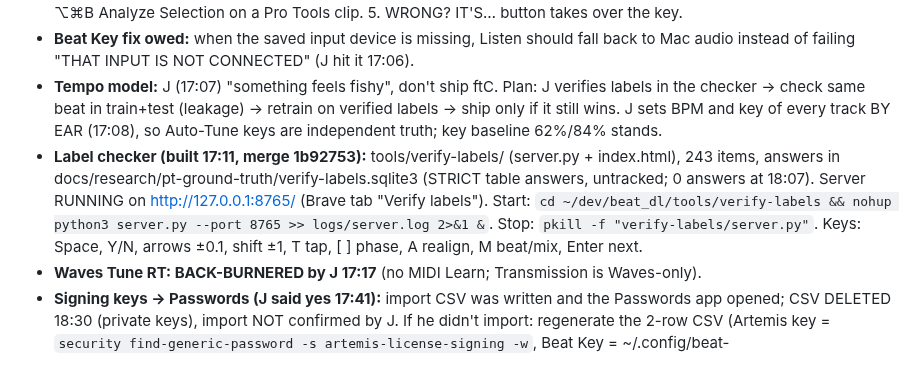
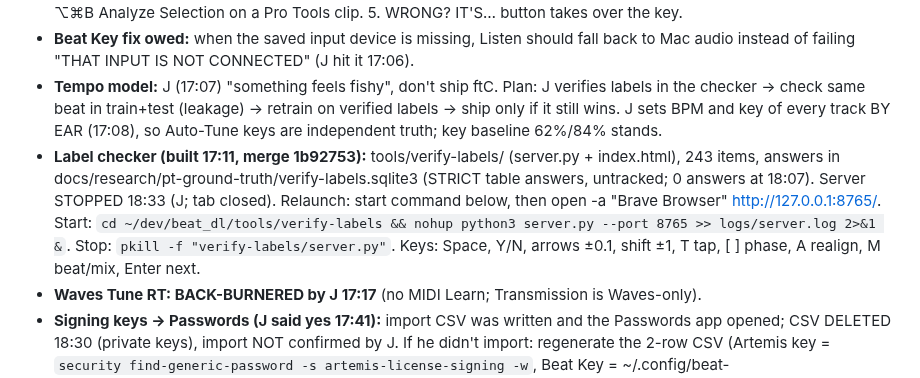
Before and after one commit to thuhmadhatter42/beat_dl, a Markdown page: PICKUP.md, the part around the change. Rendered like a GitHub page.

Commit message:
PICKUP: label checker stopped, relaunch steps
Co-Authored-By: Claude Opus 5.5 <noreply@anthropic.com>
Claude-Session: https://claude.ai/code/session_011ktq6HLVLMpCKyR5U4mHWx

```diff
--- a/PICKUP.md
+++ b/PICKUP.md
@@ -9,7 +9,7 @@
 - **Owed tests on 0.1.36 (J):** 1. Send to DAW → Pro Tools sets tempo + key (dashboard j996). 2. Keyboard notes: click Beat Key's window with a reading, A S D F play, last note = key, space flips minor. 3. ⇧⌘A sends to Auto-Tune. 4. ⌥⌘B Analyze Selection on a Pro Tools clip. 5. WRONG? IT'S… button takes over the key.
 - **Beat Key fix owed:** when the saved input device is missing, Listen should fall back to Mac audio instead of failing "THAT INPUT IS NOT CONNECTED" (J hit it 17:06).
 - **Tempo model:** J (17:07) "something feels fishy", don't ship ftC. Plan: J verifies labels in the checker → check same beat in train+test (leakage) → retrain on verified labels → ship only if it still wins. J sets BPM and key of every track BY EAR (17:08), so Auto-Tune keys are independent truth; key baseline 62%/84% stands.
-- **Label checker (built 17:11, merge 1b92753):** tools/verify-labels/ (server.py + index.html), 243 items, answers in docs/research/pt-ground-truth/verify-labels.sqlite3 (STRICT table answers, untracked; 0 answers at 18:07). Server RUNNING on http://127.0.0.1:8765/ (Brave tab "Verify labels"). Start: `cd ~/dev/beat_dl/tools/verify-labels && nohup python3 server.py --port 8765 >> logs/server.log 2>&1 &`. Stop: `pkill -f "verify-labels/server.py"`. Keys: Space, Y/N, arrows ±0.1, shift ±1, T tap, [ ] phase, A realign, M beat/mix, Enter next.
+- **Label checker (built 17:11, merge 1b92753):** tools/verify-labels/ (server.py + index.html), 243 items, answers in docs/research/pt-ground-truth/verify-labels.sqlite3 (STRICT table answers, untracked; 0 answers at 18:07). Server STOPPED 18:33 (J; tab closed). Relaunch: start command below, then open -a "Brave Browser" http://127.0.0.1:8765/. Start: `cd ~/dev/beat_dl/tools/verify-labels && nohup python3 server.py --port 8765 >> logs/server.log 2>&1 &`. Stop: `pkill -f "verify-labels/server.py"`. Keys: Space, Y/N, arrows ±0.1, shift ±1, T tap, [ ] phase, A realign, M beat/mix, Enter next.
 - **Waves Tune RT: BACK-BURNERED by J 17:17** (no MIDI Learn; Transmission is Waves-only).
 - **Signing keys → Passwords (J said yes 17:41):** import CSV was written and the Passwords app opened; CSV DELETED 18:30 (private keys), import NOT confirmed by J. If he didn't import: regenerate the 2-row CSV (Artemis key = `security find-generic-password -s artemis-license-signing -w`, Beat Key = ~/.config/beat-key/sparkle_ed25519_private; never print them), he does File › Import Passwords…, then delete it.
 - Old Beat Key decide lists closed (D-26b87e65f1, D-95fd39e758, D-8a23b81474, D-ec300cc289, D-6ac7676db0); current list D-f14974c814.
```
